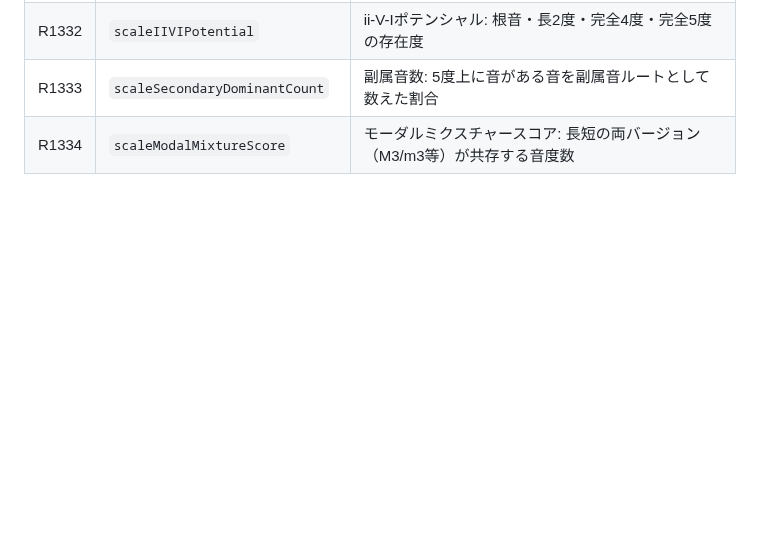
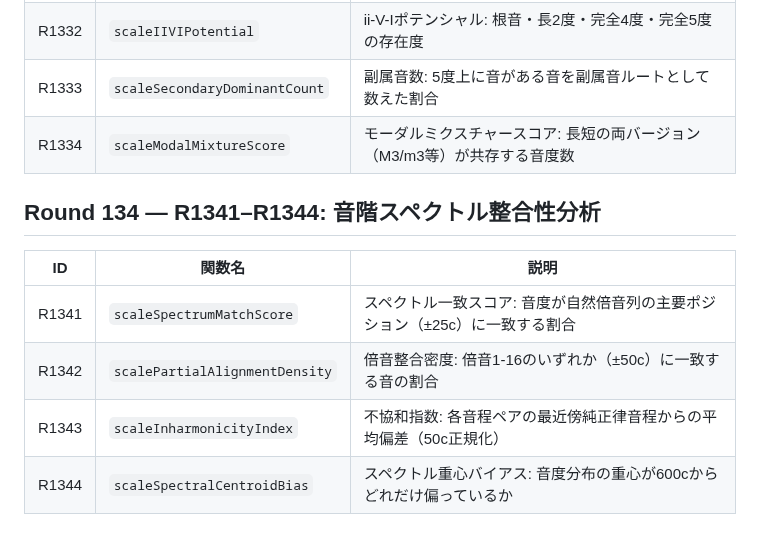
Before and after one commit to shizukutanaka/Ruri, a Markdown page: docs/qiita-zenn-improvements.md, the part around the change. Drawn GitHub-style; blank space fills up the shorter version.

Commit message:
feat(core): Round134 R1341-R1344 音階スペクトル整合性分析 (スペクトル一致/倍音整合密度/不協和指数/重心バイアス) + docs

```diff
--- a/docs/qiita-zenn-improvements.md
+++ b/docs/qiita-zenn-improvements.md
@@ -1606,3 +1606,12 @@ k-meansクラスタリングによるピッチ空間の構造分析を行う4つ
 | R1332 | `scaleIIVIPotential` | ii-V-Iポテンシャル: 根音・長2度・完全4度・完全5度の存在度 |
 | R1333 | `scaleSecondaryDominantCount` | 副属音数: 5度上に音がある音を副属音ルートとして数えた割合 |
 | R1334 | `scaleModalMixtureScore` | モーダルミクスチャースコア: 長短の両バージョン（M3/m3等）が共存する音度数 |
+
+## Round 134 — R1341–R1344: 音階スペクトル整合性分析
+
+| ID | 関数名 | 説明 |
+|----|--------|------|
+| R1341 | `scaleSpectrumMatchScore` | スペクトル一致スコア: 音度が自然倍音列の主要ポジション（±25c）に一致する割合 |
+| R1342 | `scalePartialAlignmentDensity` | 倍音整合密度: 倍音1-16のいずれか（±50c）に一致する音の割合 |
+| R1343 | `scaleInharmonicityIndex` | 不協和指数: 各音程ペアの最近傍純正律音程からの平均偏差（50c正規化） |
+| R1344 | `scaleSpectralCentroidBias` | スペクトル重心バイアス: 音度分布の重心が600cからどれだけ偏っているか |
```
